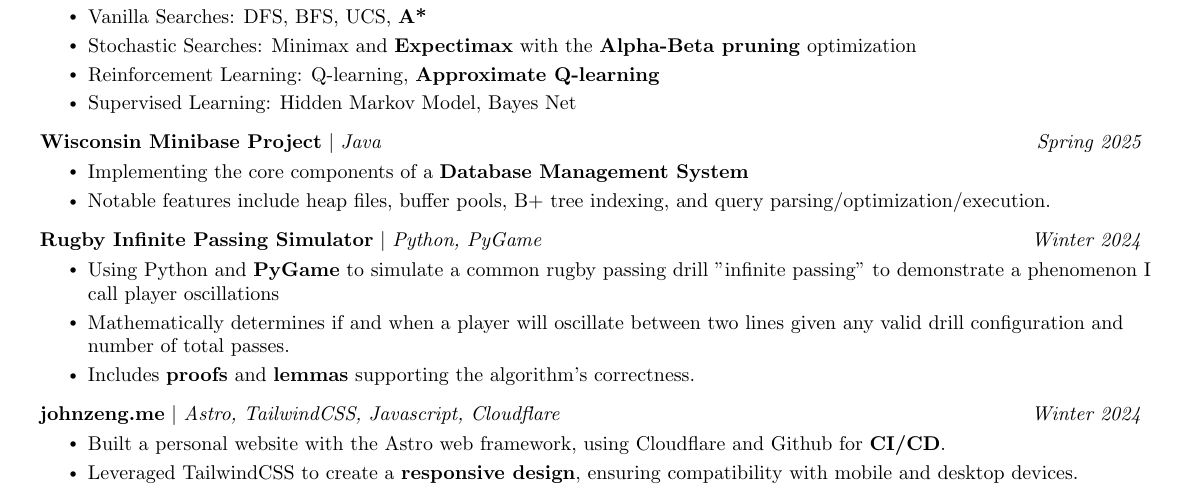
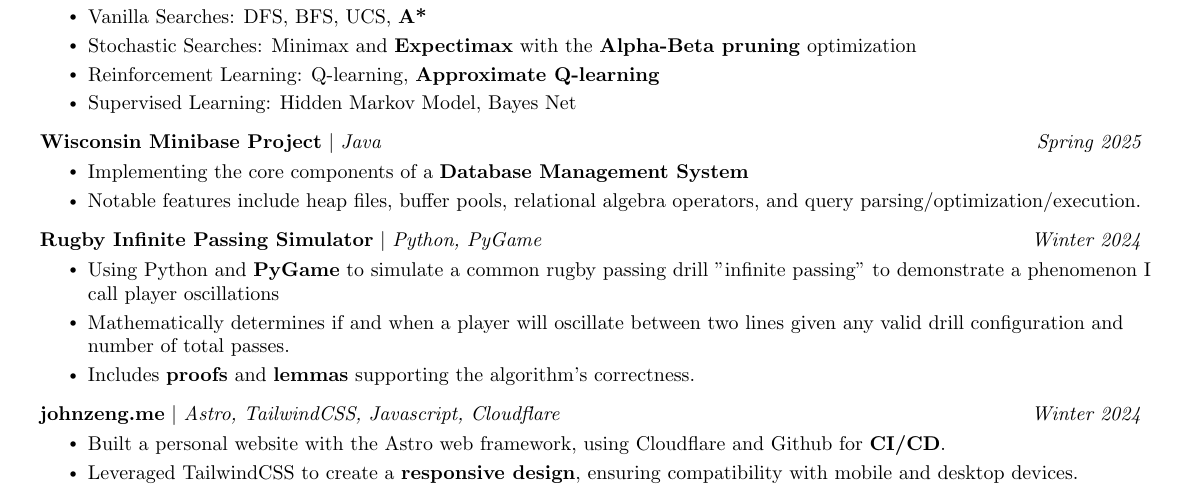
Before and after one commit to JLZ22/Resume, a LaTeX CV (John_Zeng_Resume.tex): part of the page, cut so that both start at the same text. Compiled offline with pdfLaTeX.

Commit message:
Update Resume

```diff
--- a/John_Zeng_Resume.tex
+++ b/John_Zeng_Resume.tex
@@ -175,7 +175,7 @@
           {\textbf{Wisconsin Minibase Project} $|$ \emph{Java}}{Spring 2025}
           \resumeItemListStart
             \resumeItem{Implementing the core components of a \textbf{Database Management System}}
-            \resumeItem{Notable features include heap files, buffer pools, B+ tree indexing, and query parsing/optimization/execution.}
+            \resumeItem{Notable features include heap files, buffer pools, relational algebra operators, and query parsing/optimization/execution.}
             \resumeItemListEnd
 
       \resumeProjectHeading
```
Also changed, not shown: John_Zeng_Resume.pdf.
